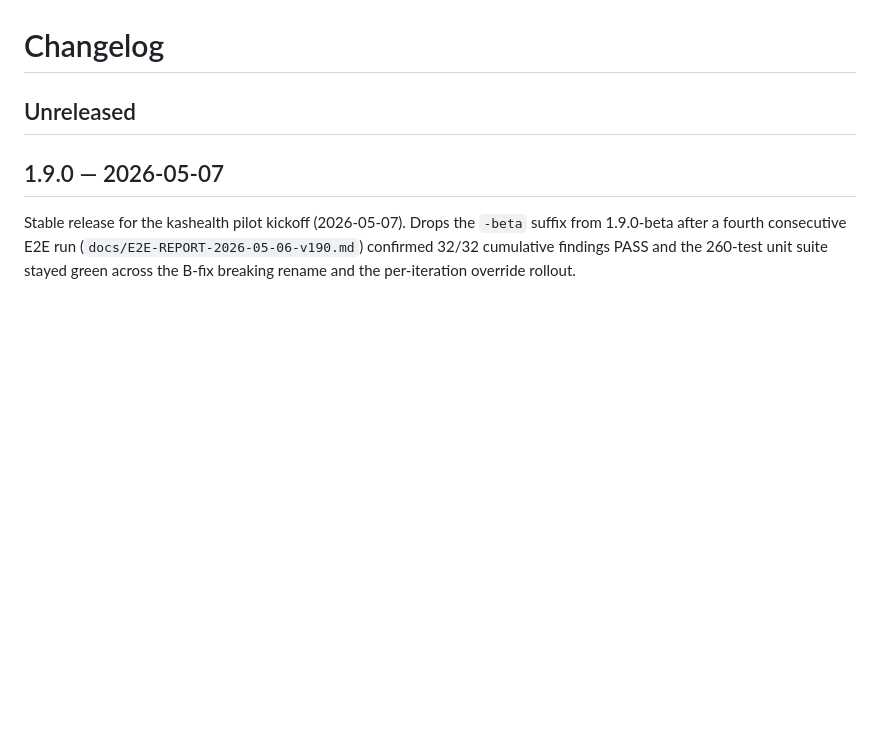
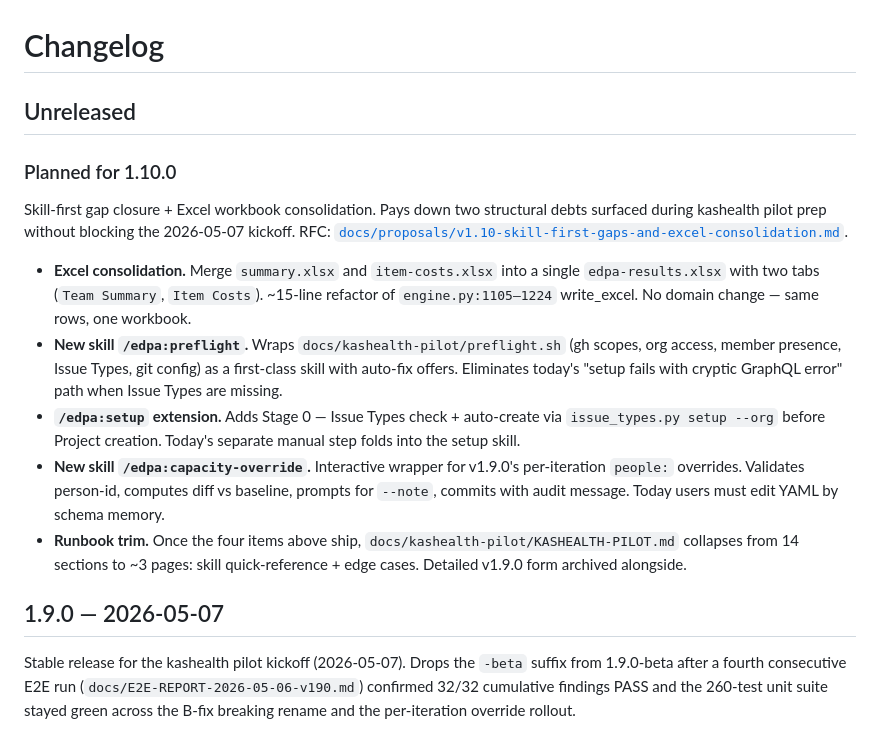
Before and after one commit to technomaton/edpa, a Markdown page: CHANGELOG.md, the part around the change. Drawn GitHub-style; blank space fills up the shorter version.

```diff
--- a/CHANGELOG.md
+++ b/CHANGELOG.md
@@ -1,6 +1,37 @@
 # Changelog
 
 ## Unreleased
+
+### Planned for 1.10.0
+
+Skill-first gap closure + Excel workbook consolidation. Pays down
+two structural debts surfaced during kashealth pilot prep without
+blocking the 2026-05-07 kickoff. RFC:
+[`docs/proposals/v1.10-skill-first-gaps-and-excel-consolidation.md`](docs/proposals/v1.10-skill-first-gaps-and-excel-consolidation.md).
+
+- **Excel consolidation.** Merge `summary.xlsx` and
+  `item-costs.xlsx` into a single `edpa-results.xlsx` with two
+  tabs (`Team Summary`, `Item Costs`). ~15-line refactor of
+  `engine.py:1105–1224` write_excel. No domain change — same
+  rows, one workbook.
+- **New skill `/edpa:preflight`.** Wraps
+  `docs/kashealth-pilot/preflight.sh` (gh scopes, org access,
+  member presence, Issue Types, git config) as a first-class
+  skill with auto-fix offers. Eliminates today's "setup fails
+  with cryptic GraphQL error" path when Issue Types are missing.
+- **`/edpa:setup` extension.** Adds Stage 0 — Issue Types
+  check + auto-create via `issue_types.py setup --org` before
+  Project creation. Today's separate manual step folds into the
+  setup skill.
+- **New skill `/edpa:capacity-override`.** Interactive wrapper
+  for v1.9.0's per-iteration `people:` overrides. Validates
+  person-id, computes diff vs baseline, prompts for `--note`,
+  commits with audit message. Today users must edit YAML by
+  schema memory.
+- **Runbook trim.** Once the four items above ship,
+  `docs/kashealth-pilot/KASHEALTH-PILOT.md` collapses from 14
+  sections to ~3 pages: skill quick-reference + edge cases.
+  Detailed v1.9.0 form archived alongside.
 
 ## 1.9.0 — 2026-05-07
 
```
Also changed, not shown: docs/proposals/v1.10-skill-first-gaps-and-excel-consolidation.md (added, +232 -0 lines).
